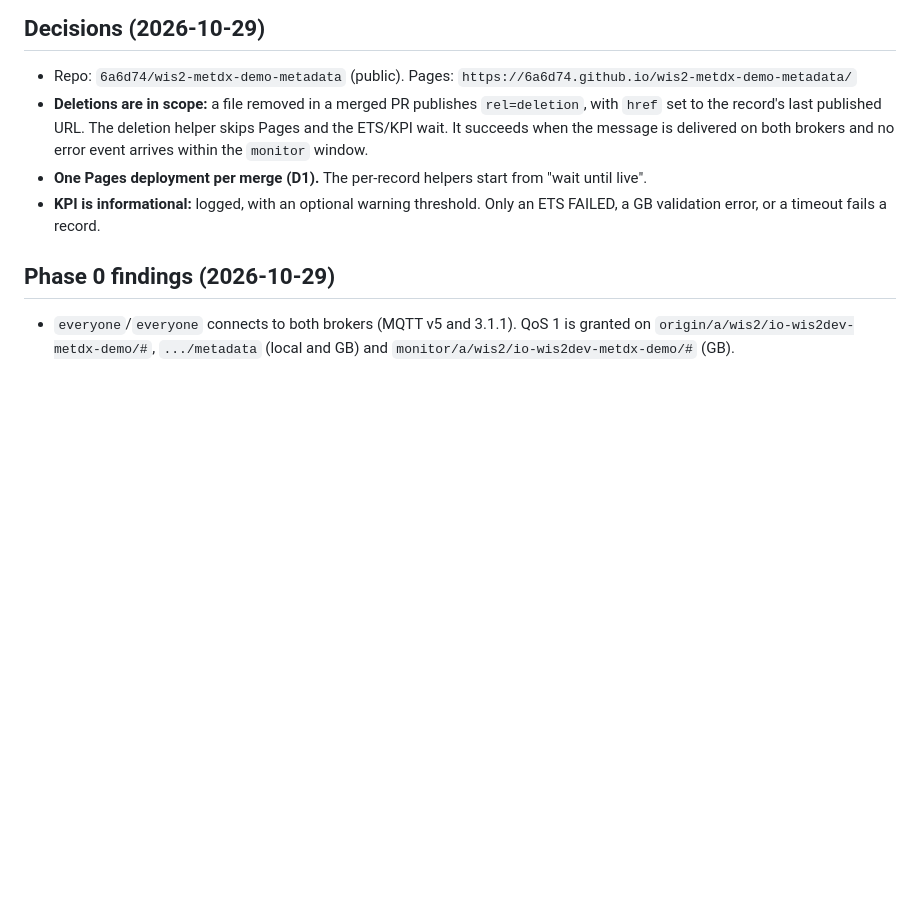
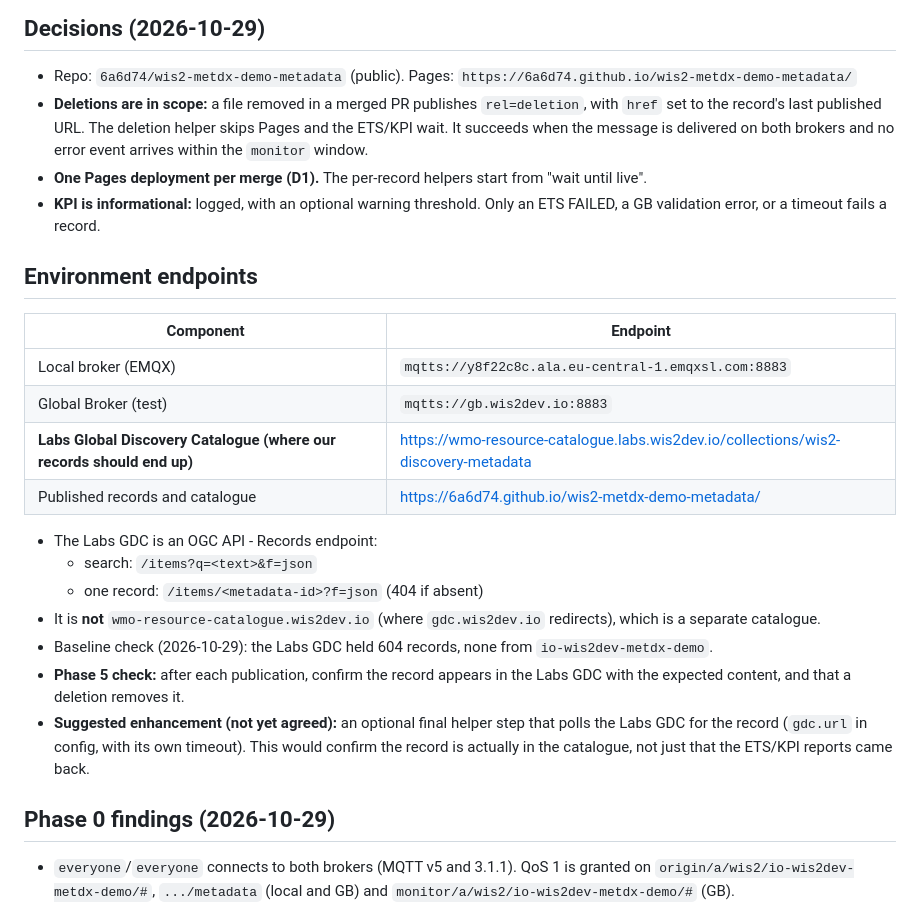
Before and after one commit to 6a6d74/wis2-metdx-demo-metadata, a Markdown page: PLAN.md, the part around the change. Drawn GitHub-style; blank space fills up the shorter version.

Commit message:
Plan: record the Labs GDC as the target catalogue
Co-Authored-By: Claude Opus 5.5 <noreply@anthropic.com>

```diff
--- a/PLAN.md
+++ b/PLAN.md
@@ -8,6 +8,23 @@ Status: **agreed 2026-10-29**. Nothing has been built yet. It builds on `pre/HAN
 - **Deletions are in scope:** a file removed in a merged PR publishes `rel=deletion`, with `href` set to the record's last published URL. The deletion helper skips Pages and the ETS/KPI wait. It succeeds when the message is delivered on both brokers and no error event arrives within the `monitor` window.
 - **One Pages deployment per merge (D1).** The per-record helpers start from "wait until live".
 - **KPI is informational:** logged, with an optional warning threshold. Only an ETS FAILED, a GB validation error, or a timeout fails a record.
+
+## Environment endpoints
+
+| Component | Endpoint |
+|---|---|
+| Local broker (EMQX) | `mqtts://y8f22c8c.ala.eu-central-1.emqxsl.com:8883` |
+| Global Broker (test) | `mqtts://gb.wis2dev.io:8883` |
+| **Labs Global Discovery Catalogue (where our records should end up)** | <https://wmo-resource-catalogue.labs.wis2dev.io/collections/wis2-discovery-metadata> |
+| Published records and catalogue | <https://6a6d74.github.io/wis2-metdx-demo-metadata/> |
+
+- The Labs GDC is an OGC API - Records endpoint:
+  - search: `/items?q=<text>&f=json`
+  - one record: `/items/<metadata-id>?f=json` (404 if absent)
+- It is **not** `wmo-resource-catalogue.wis2dev.io` (where `gdc.wis2dev.io` redirects), which is a separate catalogue.
+- Baseline check (2026-10-29): the Labs GDC held 604 records, none from `io-wis2dev-metdx-demo`.
+- **Phase 5 check:** after each publication, confirm the record appears in the Labs GDC with the expected content, and that a deletion removes it.
+- **Suggested enhancement (not yet agreed):** an optional final helper step that polls the Labs GDC for the record (`gdc.url` in config, with its own timeout). This would confirm the record is actually in the catalogue, not just that the ETS/KPI reports came back.
 
 ## Phase 0 findings (2026-10-29)
 
```
